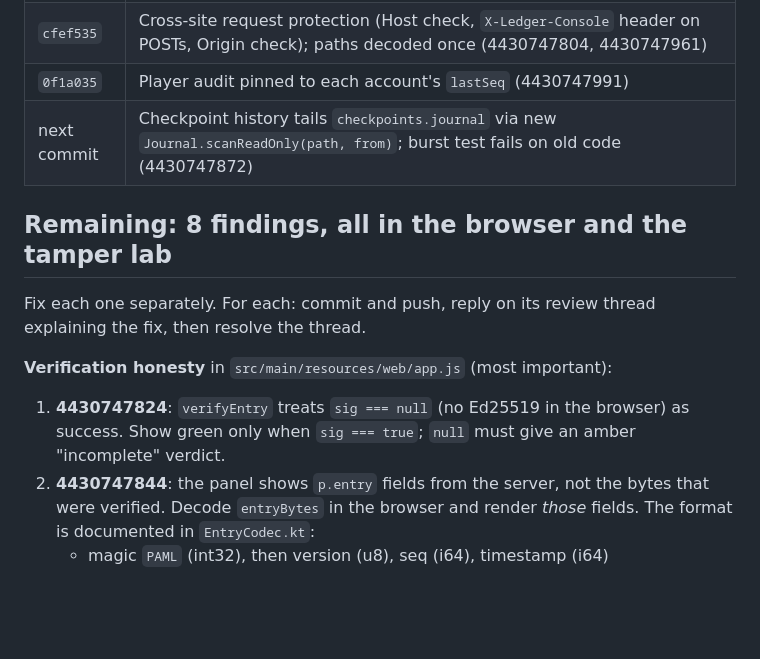
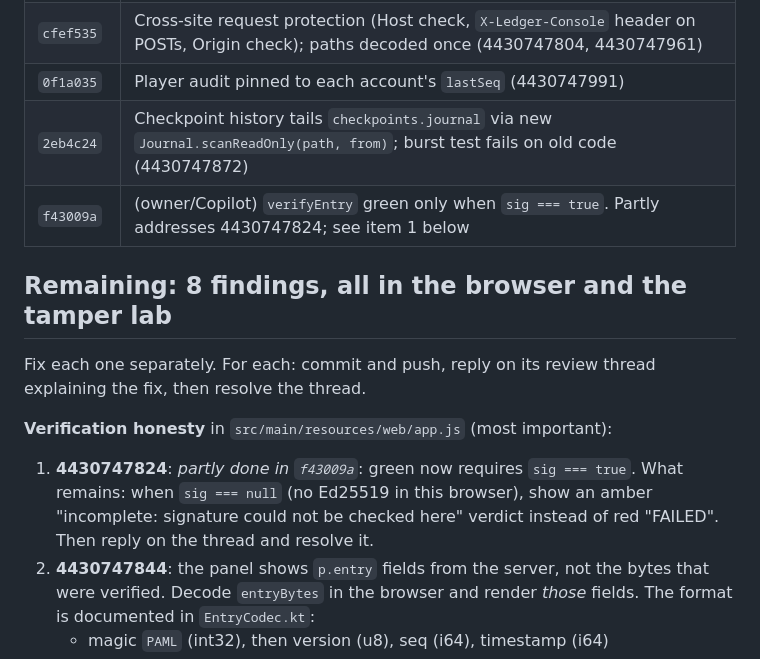
Before and after one commit to PaulMaddox/ledger, a Markdown page: handover.md, the part around the change. Drawn GitHub-style; blank space fills up the shorter version.

Commit message:
Update handover with f43009a's partial fix
Co-Authored-By: Claude Opus 5.5 <noreply@anthropic.com>
Claude-Session: https://claude.ai/code/session_01RHrvN1GSTTq1eakv9GYDdm

```diff
--- a/handover.md
+++ b/handover.md
@@ -17,7 +17,8 @@ Copilot's review raised 22 findings. **14 are fixed, committed and pushed.** Eac
 | `d7abe6c` | Exact payout/cash-out arithmetic; placement holds lock until definitive; retries replay after settlement; resumable settlement; persisted fixtures + no id reuse; simulator event ordering, cursor, per-customer cash-outs (4430747738, 4430747759, 4430747771, 4430747782, 4430747794, 4430747897, 4430747913, 4430747930, 4430747945, 4430747978) |
 | `cfef535` | Cross-site request protection (Host check, `X-Ledger-Console` header on POSTs, Origin check); paths decoded once (4430747804, 4430747961) |
 | `0f1a035` | Player audit pinned to each account's `lastSeq` (4430747991) |
-| next commit | Checkpoint history tails `checkpoints.journal` via new `Journal.scanReadOnly(path, from)`; burst test fails on old code (4430747872) |
+| `2eb4c24` | Checkpoint history tails `checkpoints.journal` via new `Journal.scanReadOnly(path, from)`; burst test fails on old code (4430747872) |
+| `f43009a` | (owner/Copilot) `verifyEntry` green only when `sig === true`. Partly addresses 4430747824; see item 1 below |
 
 ## Remaining: 8 findings, all in the browser and the tamper lab
 
@@ -25,7 +26,7 @@ Fix each one separately. For each: commit and push, reply on its review thread e
 
 **Verification honesty** in `src/main/resources/web/app.js` (most important):
 
-1. **4430747824**: `verifyEntry` treats `sig === null` (no Ed25519 in the browser) as success. Show green only when `sig === true`; `null` must give an amber "incomplete" verdict.
+1. **4430747824**: *partly done in `f43009a`*: green now requires `sig === true`. What remains: when `sig === null` (no Ed25519 in this browser), show an amber "incomplete: signature could not be checked here" verdict instead of red "FAILED". Then reply on the thread and resolve it.
 2. **4430747844**: the panel shows `p.entry` fields from the server, not the bytes that were verified. Decode `entryBytes` in the browser and render *those* fields. The format is documented in `EntryCodec.kt`:
    - magic `PAML` (int32), then version (u8), seq (i64), timestamp (i64)
    - prevChainHash (32 bytes), then txId (two i64)
```
